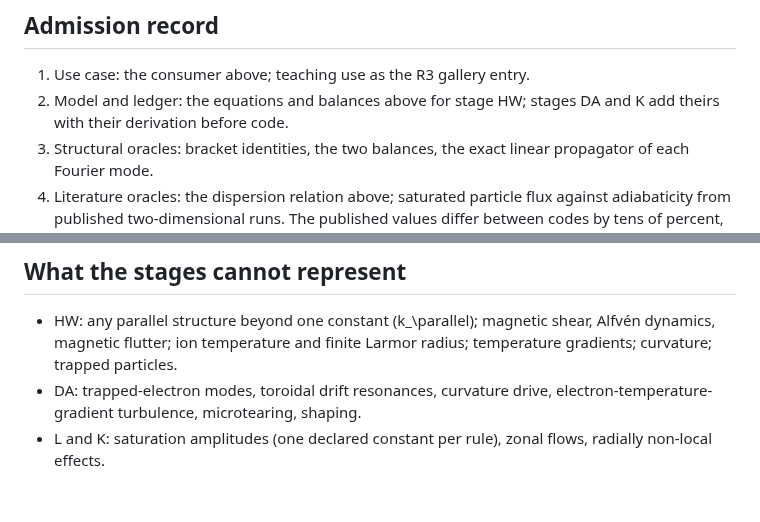
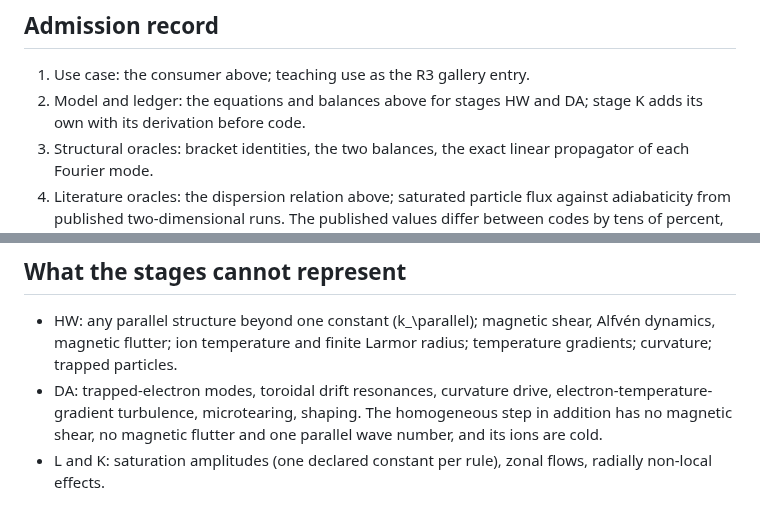
Before and after one commit to itpplasma/kin6d, a Markdown page: docs/drift-turbulence.md, 2 parts joined by grey strips. Rendered like a GitHub page.

```diff
--- a/docs/drift-turbulence.md
+++ b/docs/drift-turbulence.md
@@ -242,8 +315,8 @@ modified model.
 ## Admission record
 
 1. Use case: the consumer above; teaching use as the R3 gallery entry.
-2. Model and ledger: the equations and balances above for stage HW; stages DA
-   and K add theirs with their derivation before code.
+2. Model and ledger: the equations and balances above for stages HW and DA;
+   stage K adds its own with its derivation before code.
 3. Structural oracles: bracket identities, the two balances, the exact linear
    propagator of each Fourier mode.
 4. Literature oracles: the dispersion relation above; saturated particle flux
@@ -267,6 +340,8 @@ modified model.
   shear, Alfvén dynamics, magnetic flutter; ion temperature and finite Larmor
   radius; temperature gradients; curvature; trapped particles.
 - DA: trapped-electron modes, toroidal drift resonances, curvature drive,
-  electron-temperature-gradient turbulence, microtearing, shaping.
+  electron-temperature-gradient turbulence, microtearing, shaping. The
+  homogeneous step in addition has no magnetic shear, no magnetic flutter
+  and one parallel wave number, and its ions are cold.
 - L and K: saturation amplitudes (one declared constant per rule), zonal
   flows, radially non-local effects.
```
Also changed, not shown: other parts of docs/drift-turbulence.md (+73 -0 lines).
